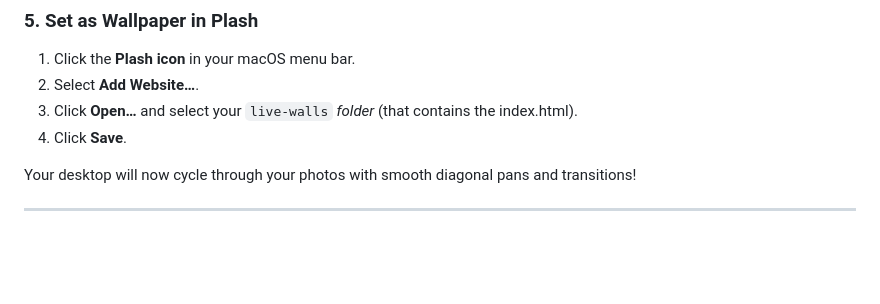
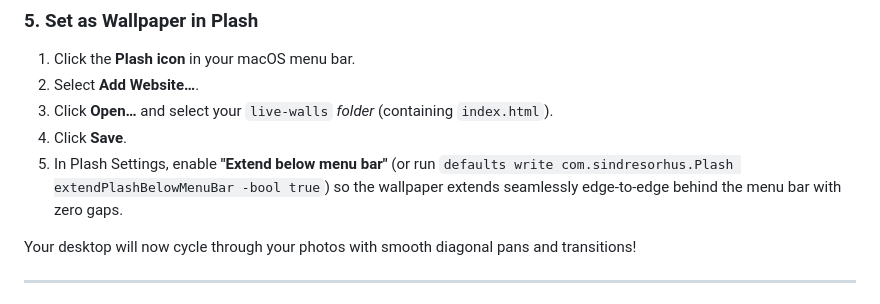
Before and after one commit to mohammadswe/plash-panning-wallpapers, a Markdown page: README.md, the part around the change. Rendered like a GitHub page; blank space fills up the shorter version.

Commit message:
Document extendPlashBelowMenuBar to eliminate 1px menu bar gap

```diff
--- a/README.md
+++ b/README.md
@@ -46,8 +46,9 @@ find images -maxdepth 1 -type f \( -iname "*.jpg" -o -iname "*.jpeg" -o -iname "
 ### 5. Set as Wallpaper in Plash
 1. Click the **Plash icon** in your macOS menu bar.
 2. Select **Add Website…**.
-3. Click **Open…** and select your `live-walls` *folder* (that contains the index.html).
+3. Click **Open…** and select your `live-walls` *folder* (containing `index.html`).
 4. Click **Save**.
+5. In Plash Settings, enable **"Extend below menu bar"** (or run `defaults write com.sindresorhus.Plash extendPlashBelowMenuBar -bool true`) so the wallpaper extends seamlessly edge-to-edge behind the menu bar with zero gaps.
 
 Your desktop will now cycle through your photos with smooth diagonal pans and transitions!
 
```
